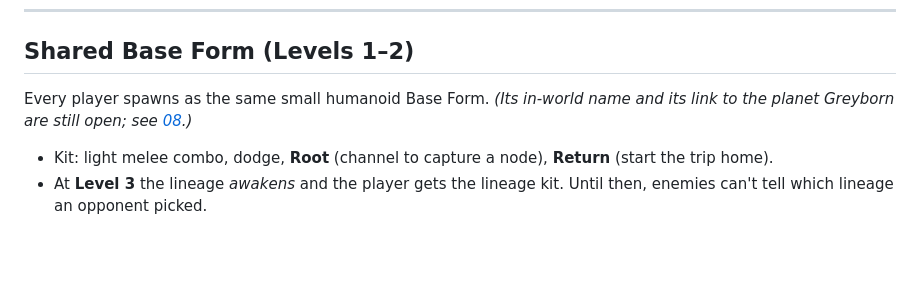
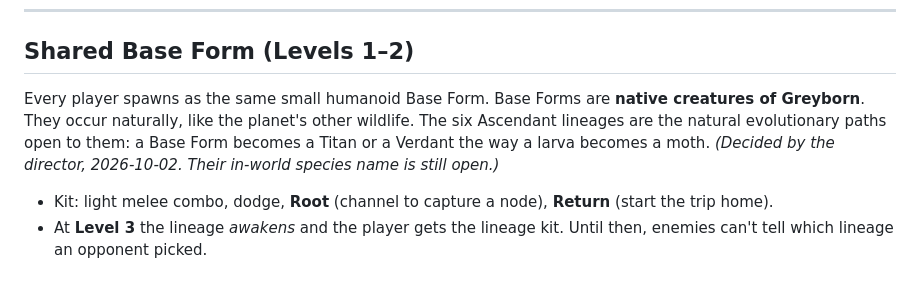
Before and after one commit to marcevm1-del/Project-Greyborn, a Markdown page: gdd/02-ascendant-roster.md, the part around the change. GitHub-like rendering; blank space fills up the shorter version.

```diff
--- a/gdd/02-ascendant-roster.md
+++ b/gdd/02-ascendant-roster.md
@@ -21,8 +21,11 @@ and names in this file are **proposals** built on the source pages.
 
 ## Shared Base Form (Levels 1–2)
 
-Every player spawns as the same small humanoid Base Form. *(Its in-world
-name and its link to the planet Greyborn are still open; see [08](08-open-questions.md).)*
+Every player spawns as the same small humanoid Base Form. Base Forms are
+**native creatures of Greyborn**. They occur naturally, like the planet's other
+wildlife. The six Ascendant lineages are the natural evolutionary paths open
+to them: a Base Form becomes a Titan or a Verdant the way a larva becomes a moth.
+*(Decided by the director, 2026-10-02. Their in-world species name is still open.)*
 
 - Kit: light melee combo, dodge, **Root** (channel to capture a node), **Return** (start the trip home).
 - At **Level 3** the lineage *awakens* and the player gets the lineage kit.
```
Also changed, not shown: gdd/01-vision.md (+2 -1 lines), gdd/08-open-questions.md (+4 -1 lines).
